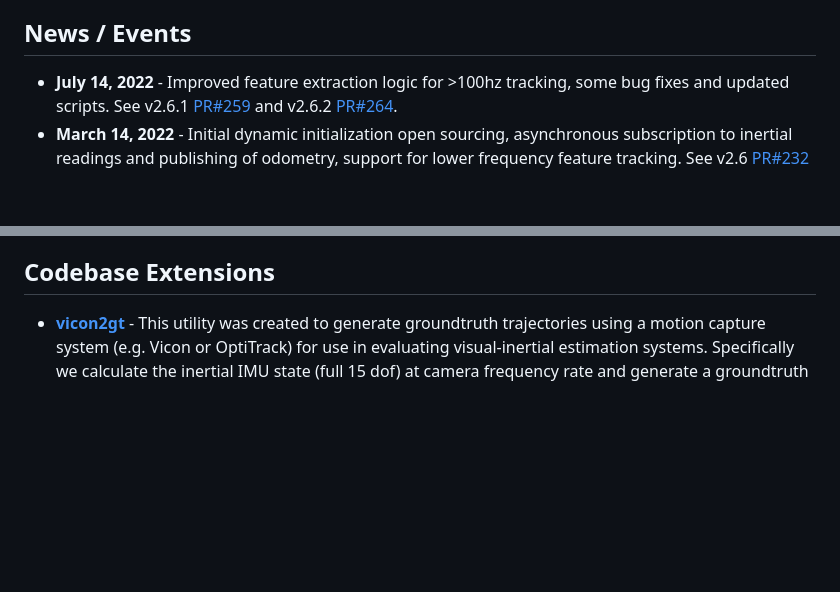
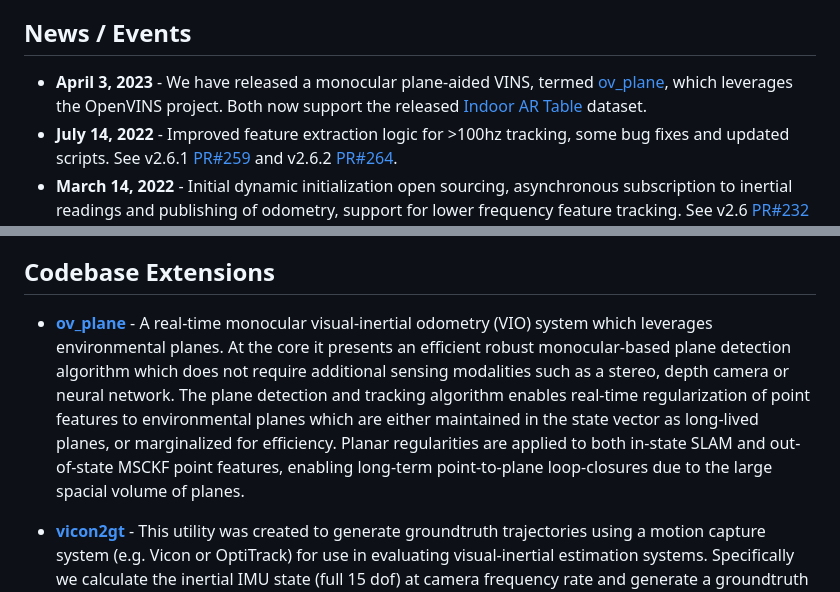
Before and after one commit to rpng/open_vins, a Markdown page: ReadMe.md, 2 parts joined by grey strips. Drawn GitHub-style; blank space fills up the shorter version.

Commit message:
update readme [skip ci]

```diff
--- a/ReadMe.md
+++ b/ReadMe.md
@@ -21,6 +21,7 @@ details on what the system supports.
 
 ## News / Events
 
+* **April 3, 2023** - We have released a monocular plane-aided VINS, termed [ov_plane](https://github.com/rpng/ov_plane), which leverages the OpenVINS project. Both now support the released [Indoor AR Table](https://github.com/rpng/ar_table_dataset) dataset.
 * **July 14, 2022** - Improved feature extraction logic for >100hz tracking, some bug fixes and updated scripts. See v2.6.1 [PR#259](https://github.com/rpng/open_vins/pull/259) and v2.6.2 [PR#264](https://github.com/rpng/open_vins/pull/264).
 * **March 14, 2022** - Initial dynamic initialization open sourcing, asynchronous subscription to inertial readings and publishing of odometry, support for lower frequency feature tracking. See v2.6 [PR#232](https://github.com/rpng/open_vins/pull/232) for details.
 * **December 13, 2021** - New YAML configuration system, ROS2 support, Docker images, robust static initialization based on disparity, internal logging system to reduce verbosity, image transport publishers, dynamic number of features support, and other small fixes. See
@@ -91,6 +92,13 @@ details on what the system supports.
 * Extensive evaluation suite (ATE, RPE, NEES, RMSE, etc..)
 
 ## Codebase Extensions
+
+* **[ov_plane](https://github.com/rpng/ov_plane)** - A real-time monocular visual-inertial odometry (VIO) system which leverages
+  environmental planes. At the core it presents an efficient robust monocular-based plane detection algorithm which does
+  not require additional sensing modalities such as a stereo, depth camera or neural network. The plane detection and tracking
+  algorithm enables real-time regularization of point features to environmental planes which are either maintained in the state
+  vector as long-lived planes, or marginalized for efficiency. Planar regularities are applied to both in-state SLAM and
+  out-of-state MSCKF point features, enabling long-term point-to-plane loop-closures due to the large spacial volume of planes.
 
 * **[vicon2gt](https://github.com/rpng/vicon2gt)** - This utility was created to generate groundtruth trajectories using
   a motion capture system (e.g. Vicon or OptiTrack) for use in evaluating visual-inertial estimation systems.
```
